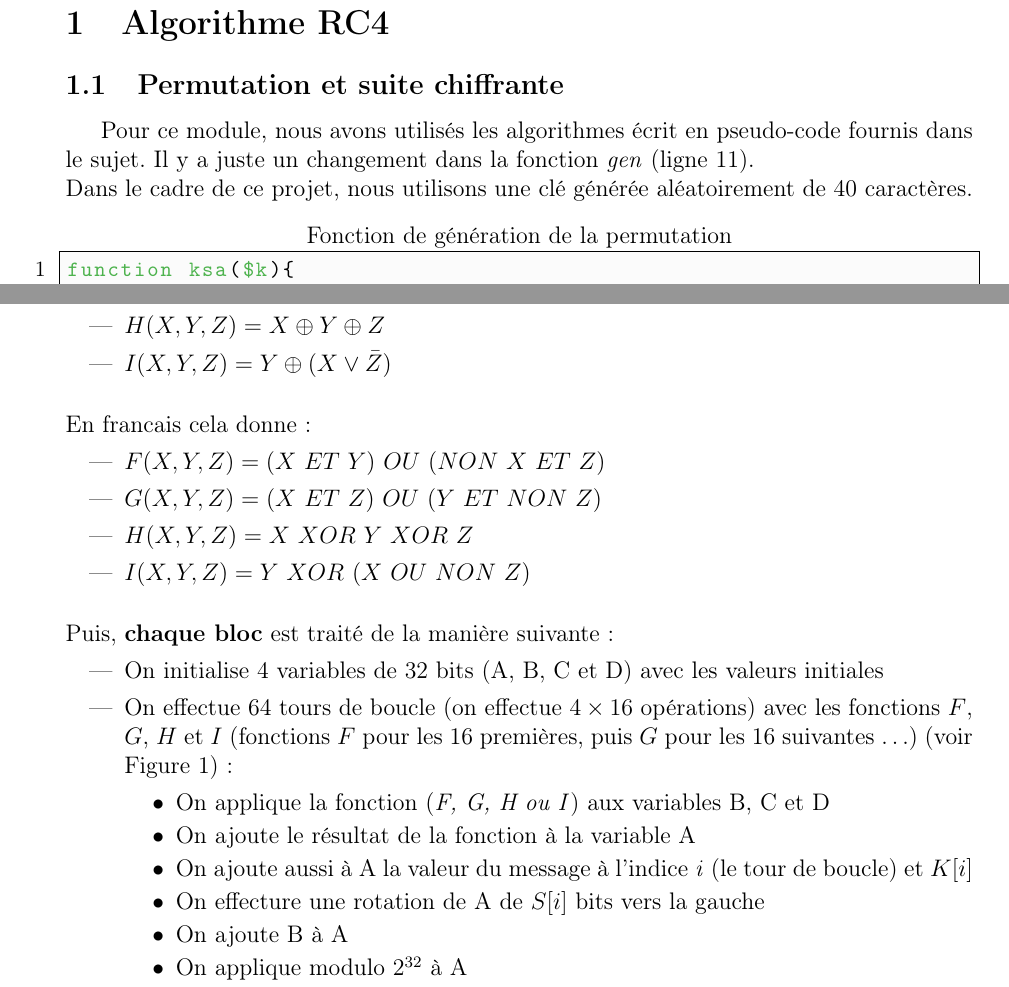
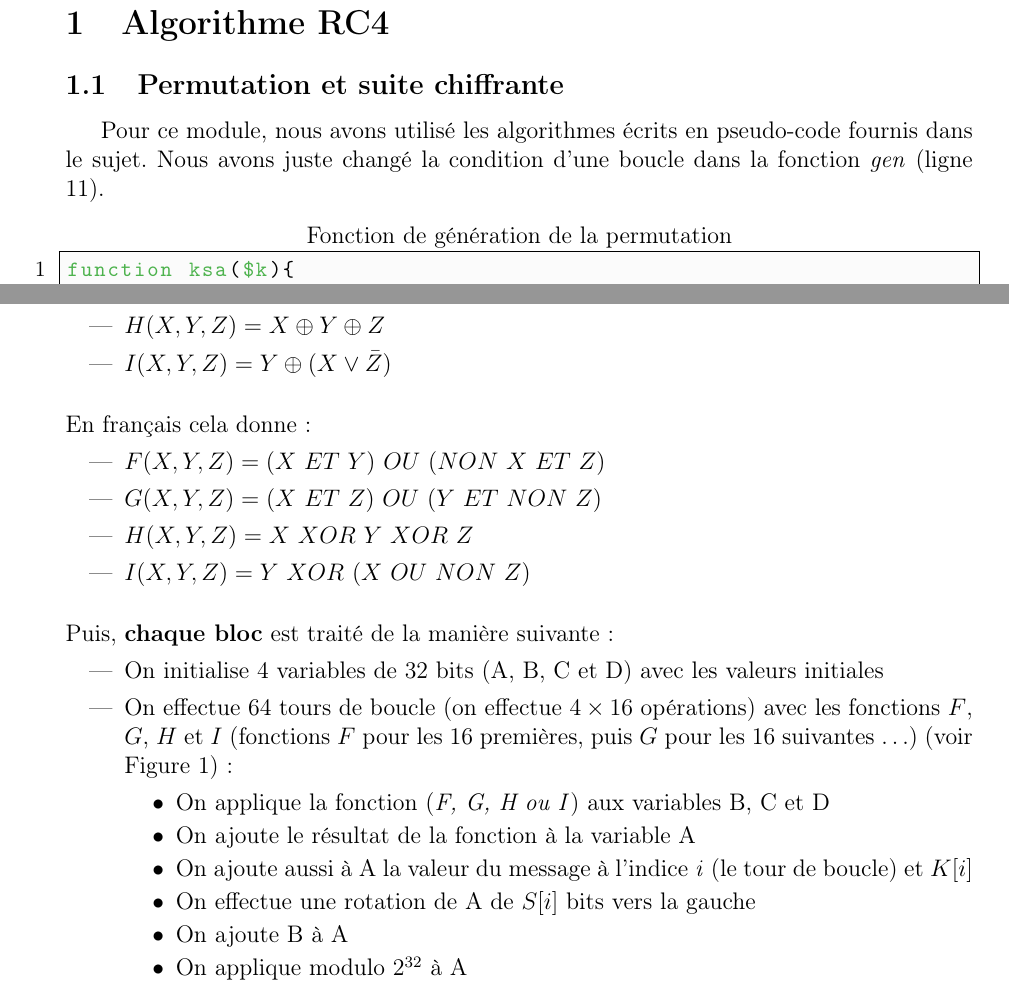
Before and after one commit to Boucanier/Sae_3.01_Ticketing_Web_App, a LaTeX document (doc/Specification/cryptographie.tex): two parts of pages 2 and 7 of 8, joined at a grey line, cut so that both start at the same text. Compiled offline with pdfLaTeX.

Commit message:
Corrections de fautes

```diff
--- a/doc/Specification/cryptographie.tex
+++ b/doc/Specification/cryptographie.tex
@@ -38,10 +38,8 @@ l'algorithme MD5 et les applications de ces algorithmes en cryptographie.
 \subsection{Permutation et suite chiffrante}
 
 Pour ce module,
-nous avons utilisés les algorithmes écrit en pseudo-code fournis dans le sujet.
-Il y a juste un changement dans la fonction \textit{gen} (ligne 11).
-
-\noindent Dans le cadre de ce projet, nous utilisons une clé générée aléatoirement de 40 caractères.
+nous avons utilisé les algorithmes écrits en pseudo-code fournis dans le sujet.
+Nous avons juste changé la condition d'une boucle dans la fonction \textit{gen} (ligne 11).
 
 \lstset{
     language        = php,
@@ -328,7 +326,7 @@ On choisit 4 valeurs arbitraires de 32 bits (L, M, N et O) et on définit les 4
     \item $I(X, Y, Z) = Y \oplus (X \vee \bar Z)$
 \end{itemize}
 \bigskip
-En francais cela donne:
+En français cela donne:
 \begin{itemize}
     \item $F(X, Y, Z) = (X \ ET \ Y) \ OU \ (NON \ X \ ET \ Z)$
     \item $G(X, Y, Z) = (X \ ET \ Z) \ OU \ (Y \ ET \ NON \ Z)$
@@ -345,7 +343,7 @@ Puis, \textbf{chaque bloc} est traité de la manière suivante:
         \item On applique la fonction (\textit{F, G, H ou I}) aux variables B, C et D
         \item On ajoute le résultat de la fonction à la variable A
         \item On ajoute aussi à A la valeur du message à l'indice \textit{i} (le tour de boucle) et $K[i]$
-        \item On effecture une rotation de A de $S[i]$ bits vers la gauche
+        \item On effectue une rotation de A de $S[i]$ bits vers la gauche
         \item On ajoute B à A
         \item On applique modulo $2^{32}$ à A
         \item Enfin, On effectue une rotation des variables A, B, C et D ($A \rightarrow B, \ B \rightarrow C, \ C \rightarrow D, \ D \rightarrow A$)
```
Also changed, not shown: doc/Specification/cryptographie.pdf, doc/Specification/cryptographie.tex (6 more changed lines).
